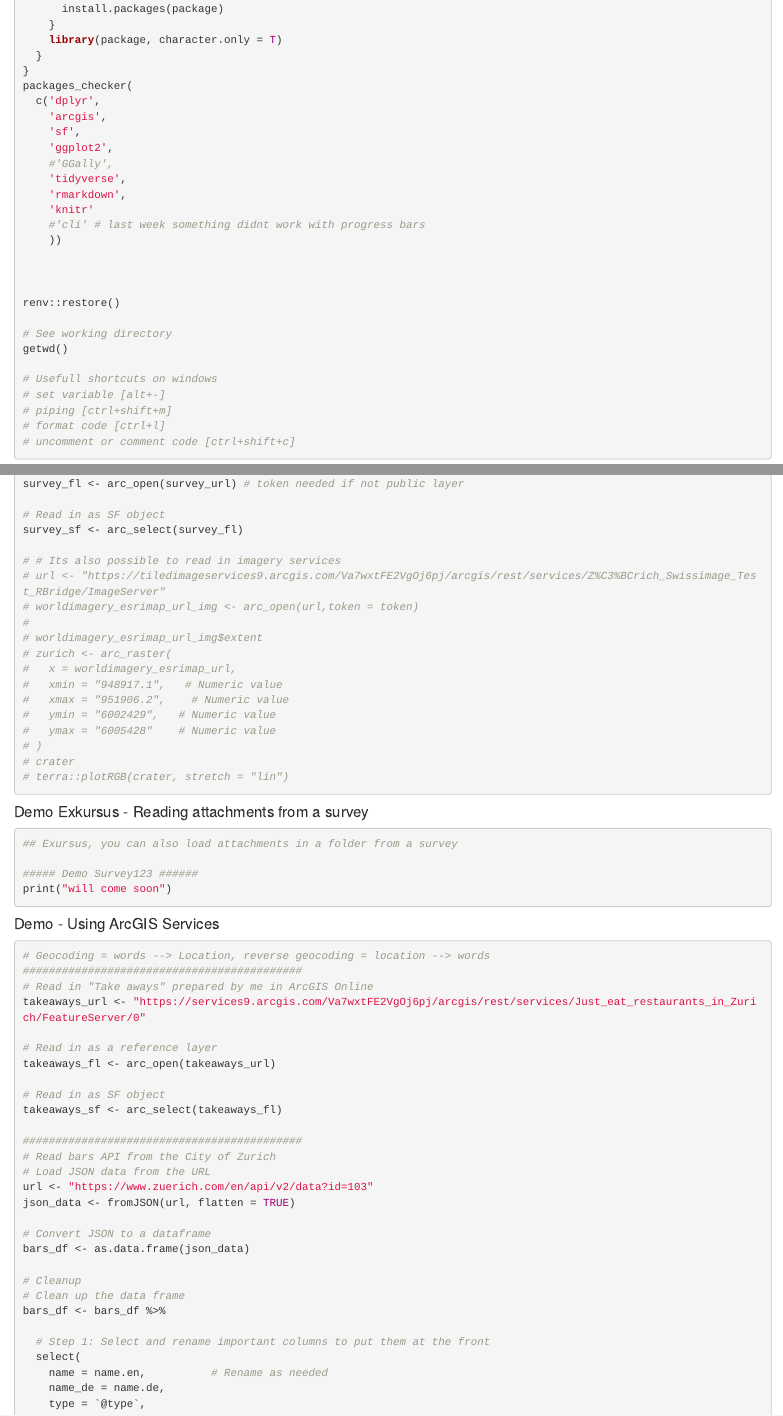
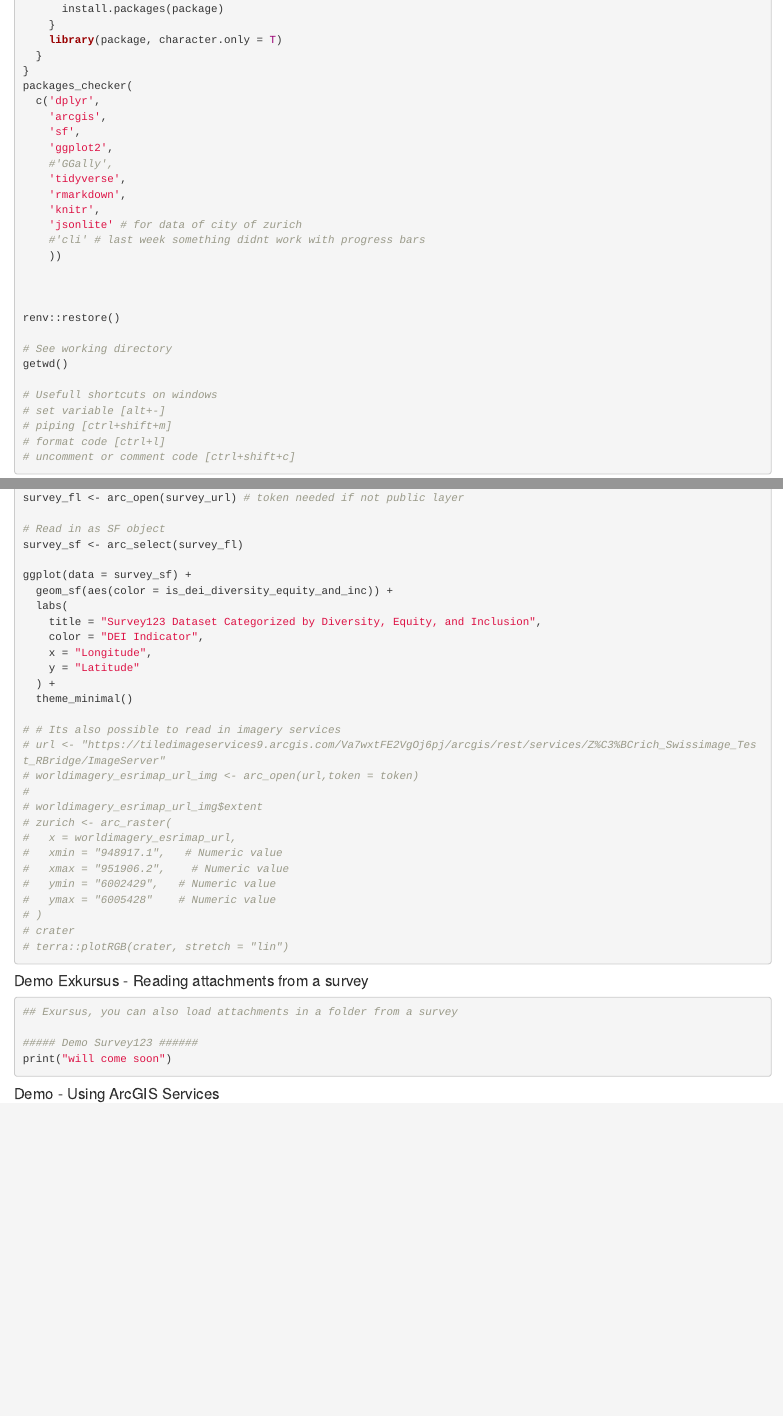
Before and after one commit to greentrea/CourseRB, an R Markdown document (Coursescript.Rmd): the page in a window 1100 px wide, from 470 px down, and a second part further down, joined at a grey line. Rendered offline with R 4.5, knitr and Pandoc, with nearby package versions; some code elsewhere in the file could not run offline.

Commit message:
final adaptions

````diff
--- a/Coursescript.Rmd
+++ b/Coursescript.Rmd
@@ -39,7 +39,8 @@
     #'GGally',
     'tidyverse',
     'rmarkdown',
-    'knitr'
+    'knitr',
+    'jsonlite' # for data of city of zurich
     #'cli' # last week something didnt work with progress bars
     ))
 
@@ -162,6 +163,16 @@
 # Read in as SF object
 survey_sf <- arc_select(survey_fl)
 
+ggplot(data = survey_sf) +
+  geom_sf(aes(color = is_dei_diversity_equity_and_inc)) +
+  labs(
+    title = "Survey123 Dataset Categorized by Diversity, Equity, and Inclusion",
+    color = "DEI Indicator",
+    x = "Longitude",
+    y = "Latitude"
+  ) +
+  theme_minimal()
+
 # # Its also possible to read in imagery services
 # url <- "https://tiledimageservices9.arcgis.com/Va7wxtFE2VgOj6pj/arcgis/rest/services/Z%C3%BCrich_Swissimage_Test_RBridge/ImageServer"
 # worldimagery_esrimap_url_img <- arc_open(url,token = token)
@@ -194,11 +205,9 @@
 #### Demo - Using ArcGIS Services
 
 ```{r geocode, echo=TRUE, eval=FALSE}
-# Geocoding = words --> Location, reverse geocoding = location --> words
 ###########################################
 # Read in "Take aways" prepared by me in ArcGIS Online
 takeaways_url <- "https://services9.arcgis.com/Va7wxtFE2VgOj6pj/arcgis/rest/services/Just_eat_restaurants_in_Zurich/FeatureServer/0"
-
 # Read in as a reference layer
 takeaways_fl <- arc_open(takeaways_url)
 
@@ -209,7 +220,7 @@
 # Read bars API from the City of Zurich
 # Load JSON data from the URL
 url <- "https://www.zuerich.com/en/api/v2/data?id=103"
-json_data <- fromJSON(url, flatten = TRUE)
+json_data <- jsonlite::fromJSON(url, flatten = TRUE)
 
 # Convert JSON to a dataframe
 bars_df <- as.data.frame(json_data)
````
Also changed, not shown: Coursescript.Rmd (6 more changed lines).
